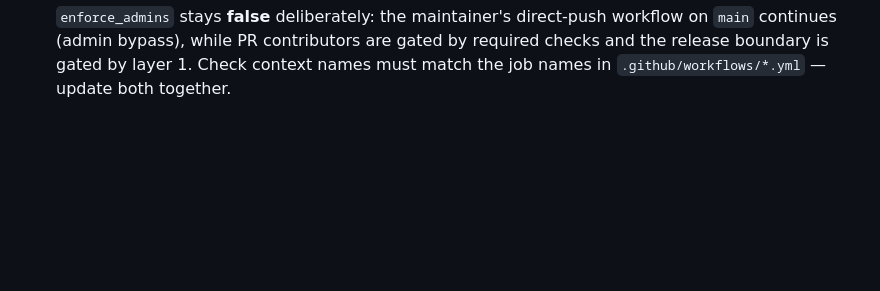
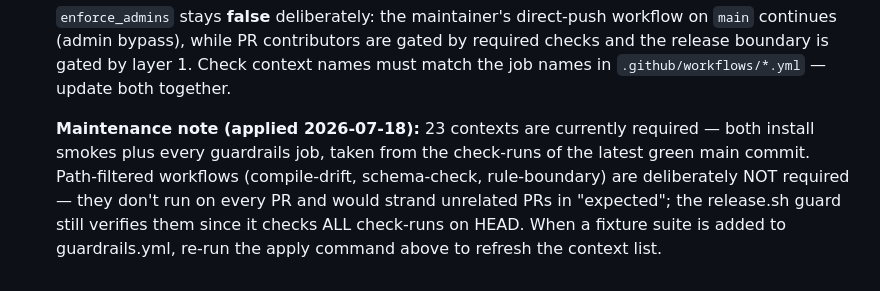
Before and after one commit to MountainUnicorn/add, a Markdown page: docs/release-signing.md, the part around the change. GitHub-like rendering; blank space fills up the shorter version.

```diff
--- a/docs/release-signing.md
+++ b/docs/release-signing.md
@@ -235,3 +235,11 @@ Two layers make releases release-blocked on CI; both must stay configured:
    by required checks and the release boundary is gated by layer 1. Check
    context names must match the job names in `.github/workflows/*.yml` — update
    both together.
+
+   **Maintenance note (applied 2026-07-18):** 23 contexts are currently required —
+   both install smokes plus every guardrails job, taken from the check-runs of the
+   latest green main commit. Path-filtered workflows (compile-drift, schema-check,
+   rule-boundary) are deliberately NOT required — they don't run on every PR and
+   would strand unrelated PRs in "expected"; the release.sh guard still verifies
+   them since it checks ALL check-runs on HEAD. When a fixture suite is added to
+   guardrails.yml, re-run the apply command above to refresh the context list.
```
Also changed, not shown: .add/handoff.md (+14 -4 lines), docs/milestones/v1.0-ga.md (+12 -7 lines).
